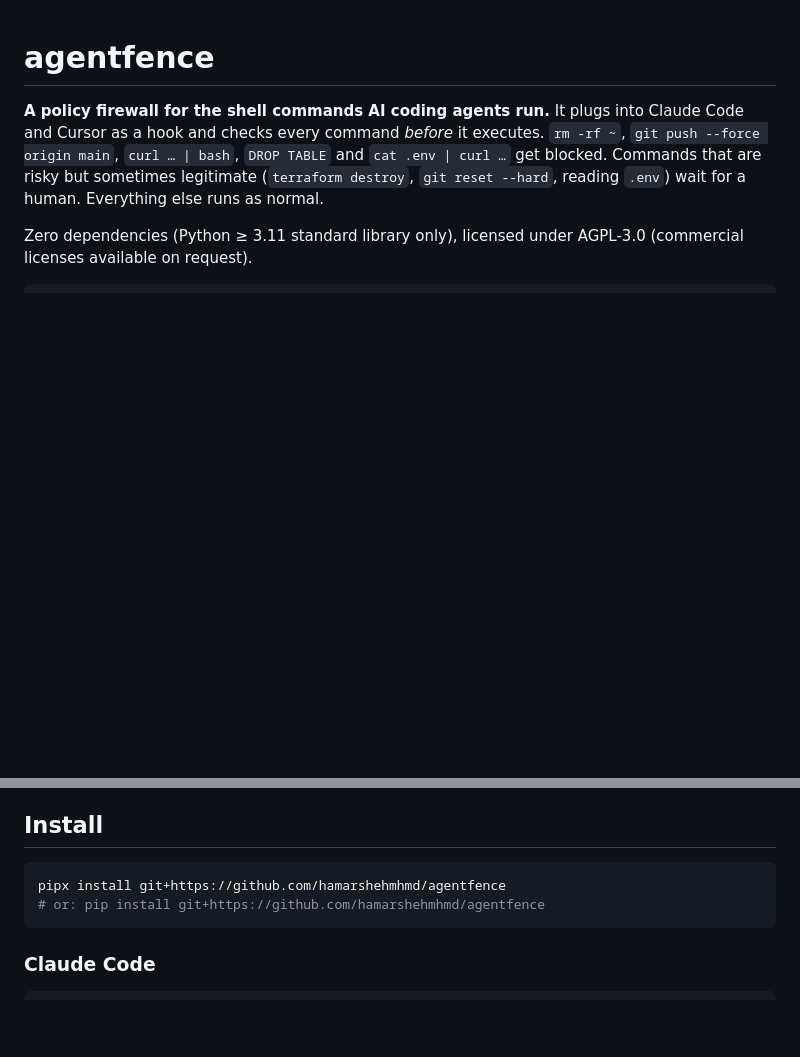
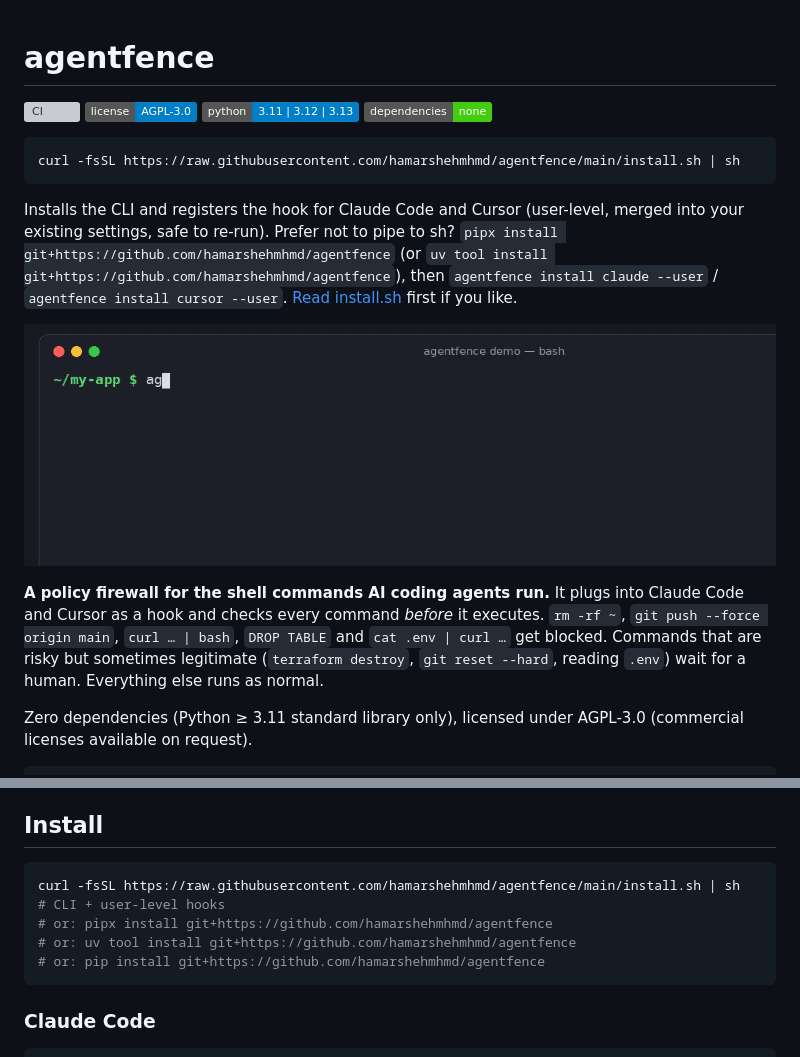
Before and after one commit to hamarshehmhmd/agentfence, a Markdown page: README.md, 2 parts joined by grey strips. Drawn GitHub-style; pictures changed too: docs/demo.gif (added); badges without logos; blank space fills up the shorter version; grey boxes are pictures that could not be loaded.

Commit message:
v0.1.1: one-line installer, README demo GIF and badges, demo video re-recorded for AGPL-3.0

````diff
--- a/README.md
+++ b/README.md
@@ -1,4 +1,17 @@
 # agentfence
+
+[![CI](https://github.com/hamarshehmhmd/agentfence/actions/workflows/ci.yml/badge.svg)](https://github.com/hamarshehmhmd/agentfence/actions/workflows/ci.yml)
+[![License: AGPL-3.0](https://img.shields.io/badge/license-AGPL--3.0-blue.svg)](LICENSE)
+![Python 3.11 | 3.12 | 3.13](https://img.shields.io/badge/python-3.11%20%7C%203.12%20%7C%203.13-blue.svg)
+![Dependencies: none](https://img.shields.io/badge/dependencies-none-brightgreen.svg)
+
+```bash
+curl -fsSL https://raw.githubusercontent.com/hamarshehmhmd/agentfence/main/install.sh | sh
+```
+
+Installs the CLI and registers the hook for Claude Code and Cursor (user-level, merged into your existing settings, safe to re-run). Prefer not to pipe to sh? `pipx install git+https://github.com/hamarshehmhmd/agentfence` (or `uv tool install git+https://github.com/hamarshehmhmd/agentfence`), then `agentfence install claude --user` / `agentfence install cursor --user`. [Read install.sh](install.sh) first if you like.
+
+![agentfence allowing safe commands and blocking rm -rf ~](docs/demo.gif)
 
 **A policy firewall for the shell commands AI coding agents run.**
 It plugs into Claude Code and Cursor as a hook and checks every command *before* it executes.
@@ -61,7 +74,9 @@ Quoted text is treated as data, so `echo 'rm -rf /'` and `git commit -m "drop ta
 ## Install
 
 ```bash
-pipx install git+https://github.com/hamarshehmhmd/agentfence
+curl -fsSL https://raw.githubusercontent.com/hamarshehmhmd/agentfence/main/install.sh | sh   # CLI + user-level hooks
+# or: pipx install git+https://github.com/hamarshehmhmd/agentfence
+# or: uv tool install git+https://github.com/hamarshehmhmd/agentfence
 # or: pip install git+https://github.com/hamarshehmhmd/agentfence
 ```
 
````
Also changed, not shown: 5 other files.
